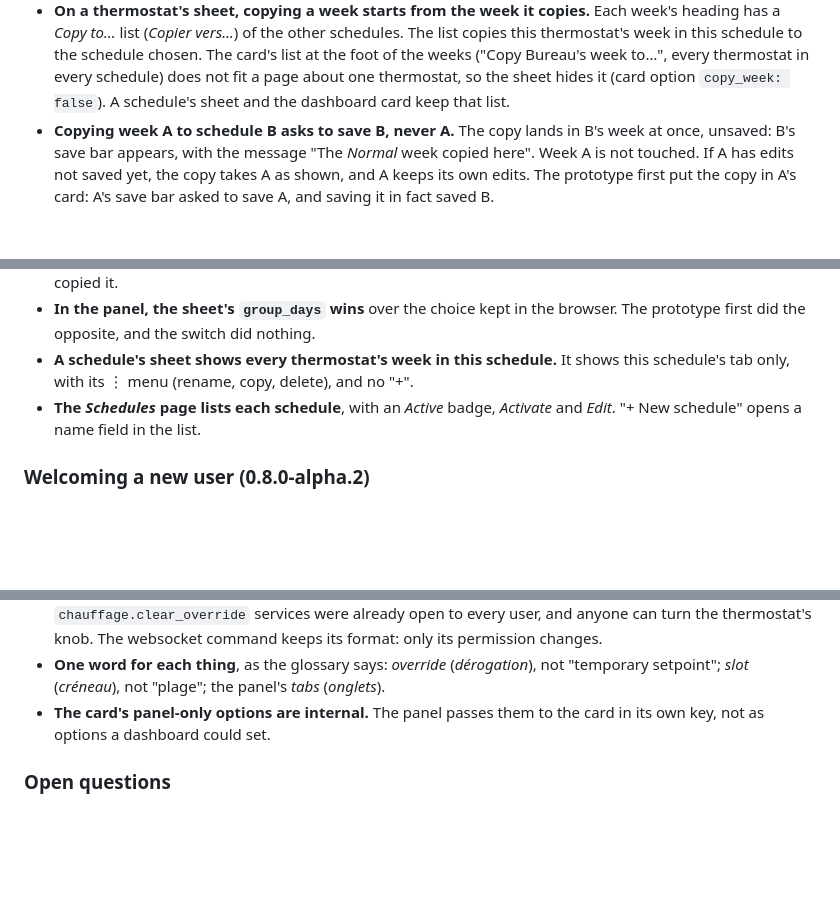
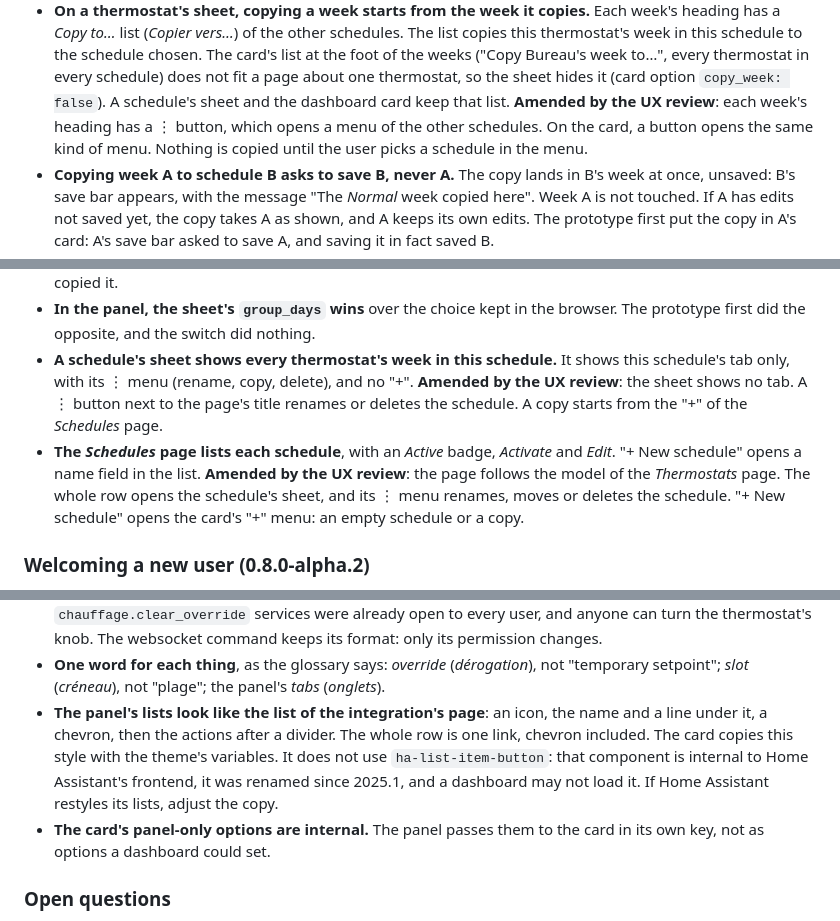
Before and after one commit to armellarcier/ha-chauffage, a Markdown page: docs/decisions.md, 3 parts joined by grey strips. Drawn GitHub-style; blank space fills up the shorter version.

Commit message:
Amend the decisions that the UX review changed
Co-Authored-By: Claude Opus 5.5 <noreply@anthropic.com>

```diff
--- a/docs/decisions.md
+++ b/docs/decisions.md
@@ -648,6 +654,9 @@ older one, the older one says so.
   Bureau's week to…", every thermostat in every schedule) does not fit a page about one
   thermostat, so the sheet hides it (card option `copy_week: false`). A schedule's sheet and the
   dashboard card keep that list.
+  **Amended by the UX review**: each week's heading has a ⋮ button, which opens a
+  menu of the other schedules. On the card, a button opens the same kind of menu. Nothing is
+  copied until the user picks a schedule in the menu.
 - **Copying week A to schedule B asks to save B, never A.** The copy lands in B's week at once,
   unsaved: B's save bar appears, with the message "The *Normal* week copied here". Week A is not
   touched. If A has edits not saved yet, the copy takes A as shown, and A keeps its own edits.
@@ -674,8 +683,13 @@ older one, the older one says so.
   prototype first did the opposite, and the switch did nothing.
 - **A schedule's sheet shows every thermostat's week in this schedule.** It shows this schedule's
   tab only, with its ⋮ menu (rename, copy, delete), and no "+".
+  **Amended by the UX review**: the sheet shows no tab. A ⋮ button next to the page's
+  title renames or deletes the schedule. A copy starts from the "+" of the *Schedules* page.
 - **The *Schedules* page lists each schedule**, with an *Active* badge, *Activate* and *Edit*.
   "+ New schedule" opens a name field in the list.
+  **Amended by the UX review**: the page follows the model of the *Thermostats* page.
+  The whole row opens the schedule's sheet, and its ⋮ menu renames, moves or deletes the schedule.
+  "+ New schedule" opens the card's "+" menu: an empty schedule or a copy.
 
 ### Welcoming a new user (0.8.0-alpha.2)
 
@@ -748,6 +762,12 @@ A review of every surface, before the merge into `main`, settled these choices.
   the thermostat's knob. The websocket command keeps its format: only its permission changes.
 - **One word for each thing**, as the glossary says: *override* (*dérogation*), not "temporary
   setpoint"; *slot* (*créneau*), not "plage"; the panel's *tabs* (*onglets*).
+- **The panel's lists look like the list of the integration's page**: an icon, the name and a
+  line under it, a chevron, then the actions after a divider. The whole row is one link, chevron
+  included. The card copies this style with the theme's variables. It does not use
+  `ha-list-item-button`: that component is internal to Home Assistant's frontend, it was renamed
+  since 2025.1, and a dashboard may not load it. If Home Assistant restyles its lists, adjust the
+  copy.
 - **The card's panel-only options are internal.** The panel passes them to the card in its own
   key, not as options a dashboard could set.
 
```
Also changed, not shown: other parts of docs/decisions.md (+6 -0 lines).
